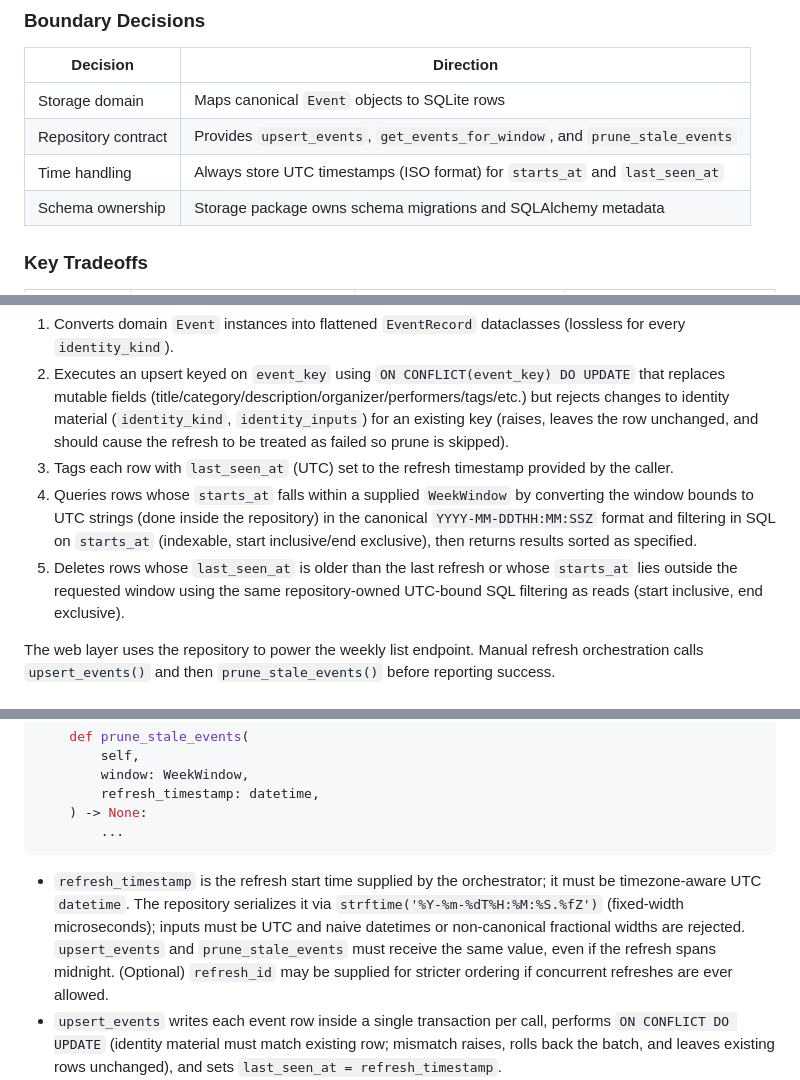
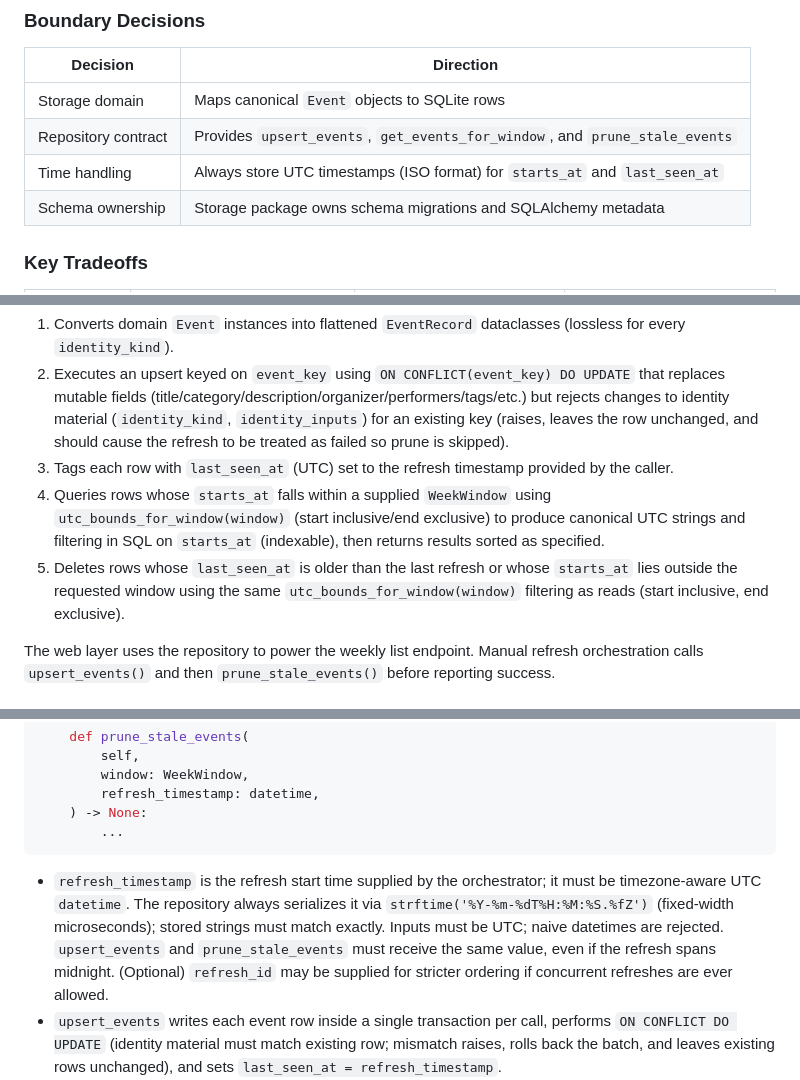
Before and after one commit to igramberg/events, a Markdown page: docs/t4-storage-layer.md, 3 parts joined by grey strips. GitHub-like rendering.

Commit message:
T4 design: repo-owned UTC bounds helper and canonical serialization wording

````diff
--- a/docs/t4-storage-layer.md
+++ b/docs/t4-storage-layer.md
@@ -37,7 +37,7 @@ Deliverables for T4 should make it possible for T7 (manual refresh) to update st
 | --- | --- |
 | Storage domain | Maps canonical `Event` objects to SQLite rows | Tables are row-level projections of domain fields, not raw source documents |
 | Repository contract | Provides `upsert_events`, `get_events_for_window`, and `prune_stale_events` | Web/orchestration depends on the interface instead of SQL strings |
-| Time handling | Always store UTC timestamps (ISO format) for `starts_at` and `last_seen_at` | Repository converts `WeekWindow` start/end (local) to UTC strings in the same canonical format as `starts_at` (`YYYY-MM-DDTHH:MM:SSZ`) and filters on `starts_at` in SQL (uses index); converts back to local only for display |
+| Time handling | Always store UTC timestamps (ISO format) for `starts_at` and `last_seen_at` | Repository converts `WeekWindow` start/end (local) via `utc_bounds_for_window(window)` → `(start_utc, end_utc)` in canonical `YYYY-MM-DDTHH:MM:SSZ` and filters on `starts_at` in SQL (uses index); converts back to local only for display |
 | Schema ownership | Storage package owns schema migrations and SQLAlchemy metadata | Application wiring relies on repository factories, not inline `CREATE TABLE` statements |
 
 ### Key Tradeoffs
@@ -54,8 +54,8 @@ The storage package exposes a `StorageRepository` abstraction backed by a SQLAlc
 1. Converts domain `Event` instances into flattened `EventRecord` dataclasses (lossless for every `identity_kind`).
 2. Executes an upsert keyed on `event_key` using `ON CONFLICT(event_key) DO UPDATE` that replaces mutable fields (title/category/description/organizer/performers/tags/etc.) but rejects changes to identity material (`identity_kind`, `identity_inputs`) for an existing key (raises, leaves the row unchanged, and should cause the refresh to be treated as failed so prune is skipped).
 3. Tags each row with `last_seen_at` (UTC) set to the refresh timestamp provided by the caller.
-4. Queries rows whose `starts_at` falls within a supplied `WeekWindow` by converting the window bounds to UTC strings (done inside the repository) in the canonical `YYYY-MM-DDTHH:MM:SSZ` format and filtering in SQL on `starts_at` (indexable, start inclusive/end exclusive), then returns results sorted as specified.
-5. Deletes rows whose `last_seen_at` is older than the last refresh or whose `starts_at` lies outside the requested window using the same repository-owned UTC-bound SQL filtering as reads (start inclusive, end exclusive).
+4. Queries rows whose `starts_at` falls within a supplied `WeekWindow` using `utc_bounds_for_window(window)` (start inclusive/end exclusive) to produce canonical UTC strings and filtering in SQL on `starts_at` (indexable), then returns results sorted as specified.
+5. Deletes rows whose `last_seen_at` is older than the last refresh or whose `starts_at` lies outside the requested window using the same `utc_bounds_for_window(window)` filtering as reads (start inclusive, end exclusive).
 
 The web layer uses the repository to power the weekly list endpoint. Manual refresh orchestration calls `upsert_events()` and then `prune_stale_events()` before reporting success.
 
@@ -118,7 +118,7 @@ class StorageRepository(Protocol):
         ...
 ```
 
-- `refresh_timestamp` is the refresh start time supplied by the orchestrator; it must be timezone-aware UTC `datetime`. The repository serializes it via `strftime('%Y-%m-%dT%H:%M:%S.%fZ')` (fixed-width microseconds); inputs must be UTC and naive datetimes or non-canonical fractional widths are rejected. `upsert_events` and `prune_stale_events` must receive the same value, even if the refresh spans midnight. (Optional) `refresh_id` may be supplied for stricter ordering if concurrent refreshes are ever allowed.
+- `refresh_timestamp` is the refresh start time supplied by the orchestrator; it must be timezone-aware UTC `datetime`. The repository always serializes it via `strftime('%Y-%m-%dT%H:%M:%S.%fZ')` (fixed-width microseconds); stored strings must match exactly. Inputs must be UTC; naive datetimes are rejected. `upsert_events` and `prune_stale_events` must receive the same value, even if the refresh spans midnight. (Optional) `refresh_id` may be supplied for stricter ordering if concurrent refreshes are ever allowed.
 - `upsert_events` writes each event row inside a single transaction per call, performs `ON CONFLICT DO UPDATE` (identity material must match existing row; mismatch raises, rolls back the batch, and leaves existing rows unchanged), and sets `last_seen_at = refresh_timestamp`.
 - `get_events_for_window` reads rows whose `starts_at` falls inside `window` by filtering in SQL on UTC string bounds and returns results sorted by `starts_at` ascending, then `venue_name`, then `event_key`.
 - `prune_stale_events` deletes rows whose `last_seen_at < refresh_timestamp` (meaning they were missing in the current refresh) *or* whose `starts_at` is outside `window` after converting `WeekWindow` bounds to UTC strings and comparing in SQL; start is inclusive, end is exclusive, so equality on the upper bound prunes. If any upsert raises (e.g., identity mismatch), the refresh is considered failed/partial and `prune_stale_events` must be skipped.
````
